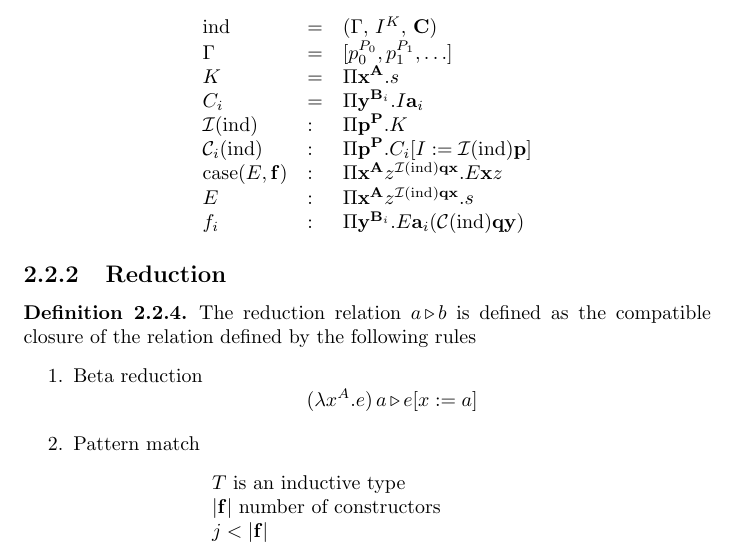
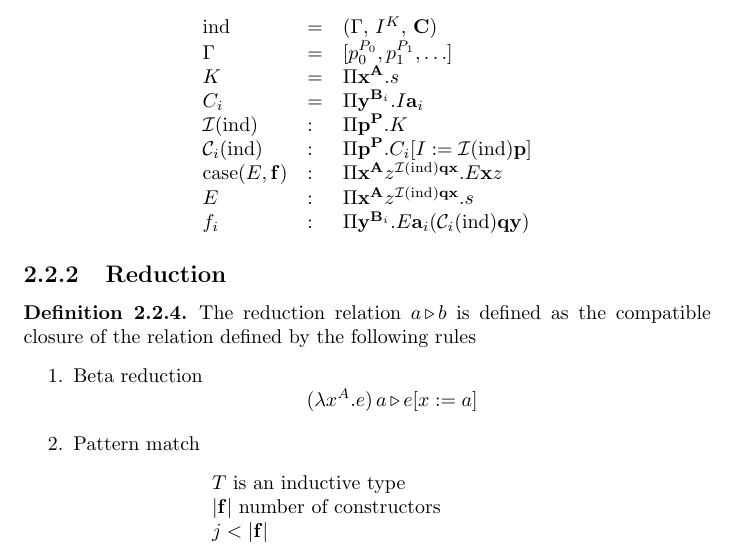
Before and after one commit to hbr/tex_alba_design, a LaTeX thesis (main_alba_design.tex, which reads lang-type.tex): part of page 41 of 253, cut so that both start at the same text. Compiled offline with pdfLaTeX.

Commit message:
Typo corrected
	modified:   lang-type.tex

```diff
--- a/lang-type.tex
+++ b/lang-type.tex
@@ -643,7 +643,7 @@ $$
         .
         E
             \vec{a}_i
-            (\Constructor(\ind) \vec{q} \vec{y})
+            (\Constructor_i(\ind) \vec{q} \vec{y})
 \end{array}
 $$
 
```
